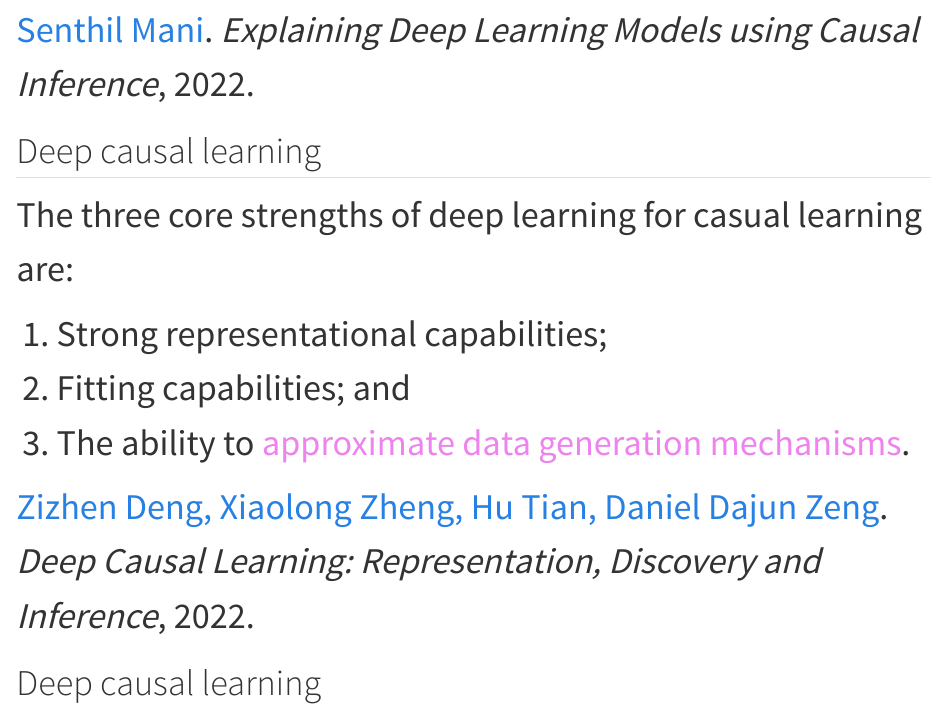
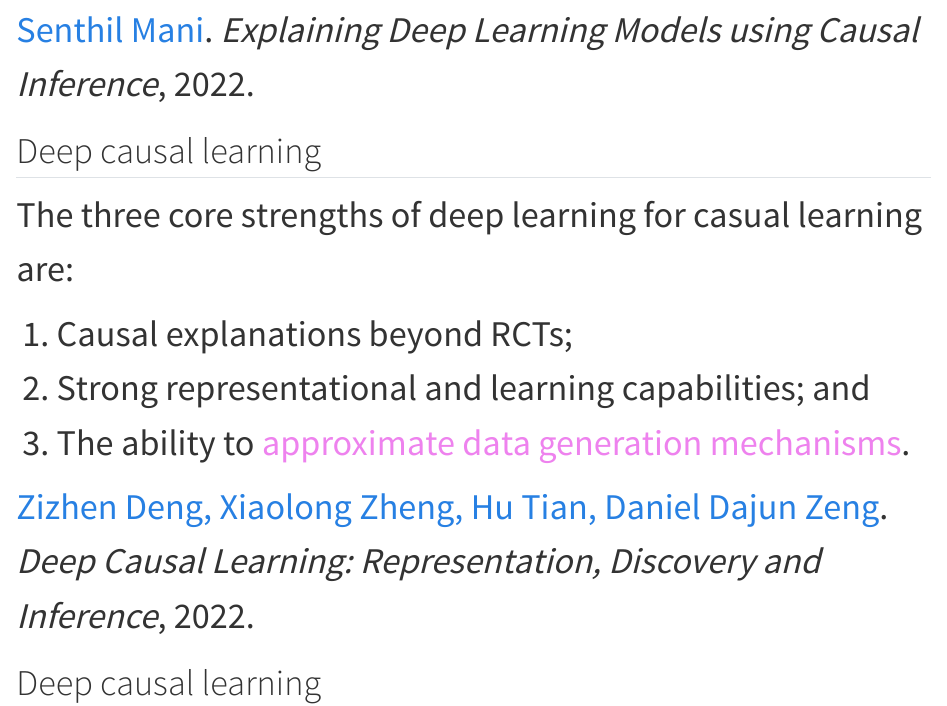
Before and after one commit to cmusso86/Seminario_Redes, a Quarto document (capitulos/Rafa/inferencia.qmd): the page in a window 1100 px wide, from 10180 px down. Rendered offline with R 4.5, knitr and Pandoc in place of Quarto, with nearby package versions.

Commit message:
Little details

```diff
--- a/capitulos/Rafa/inferencia.qmd
+++ b/capitulos/Rafa/inferencia.qmd
@@ -254,8 +254,8 @@ How get a predicted Good credit risk with probability larger than 50% (against 2
 The three core strengths of deep learning for casual learning are:
 
 ::: {.nonincremental}
-1. Strong representational capabilities;
-2. Fitting capabilities; and
+1. Causal explanations beyond RCTs;
+2. Strong representational and learning capabilities; and
 3. The ability to [approximate data generation mechanisms]{style="color:Violet"}.
 :::
 
```
